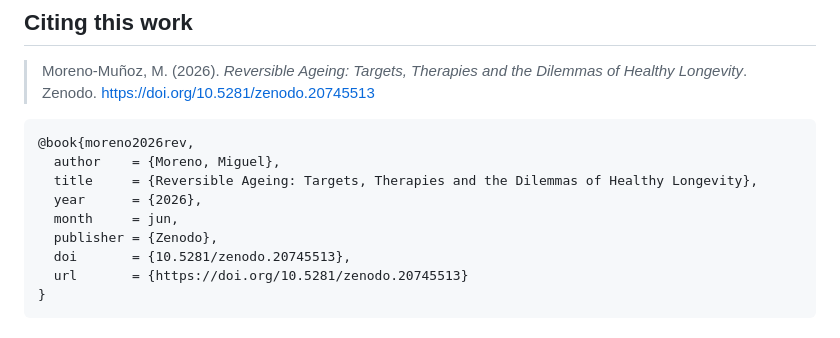
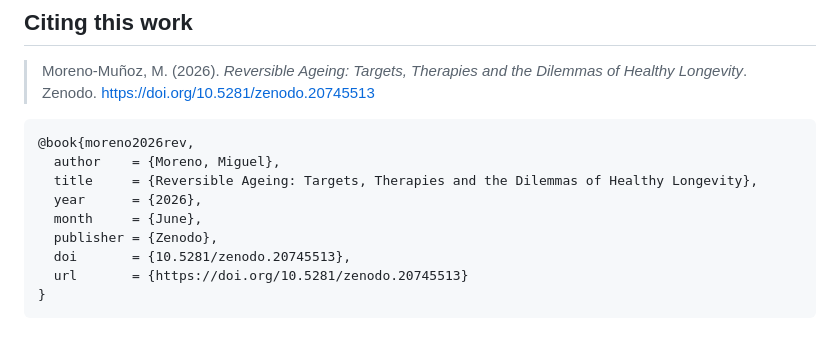
Before and after one commit to utilizas/ageing, a Markdown page: README.md, the part around the change. GitHub-like rendering.

Commit message:
Update README with revised content and formatting

```diff
--- a/README.md
+++ b/README.md
@@ -48,7 +48,7 @@ This repository is shared for transparency and citability rather than as an open
   author    = {Moreno, Miguel},
   title     = {Reversible Ageing: Targets, Therapies and the Dilemmas of Healthy Longevity},
   year      = {2026},
-  month     = jun,
+  month     = {June},
   publisher = {Zenodo},
   doi       = {10.5281/zenodo.20745513},
   url       = {https://doi.org/10.5281/zenodo.20745513}
```
